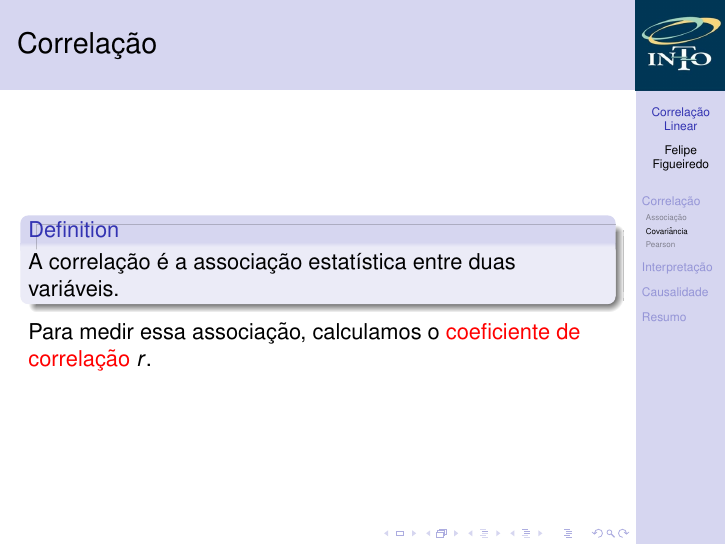
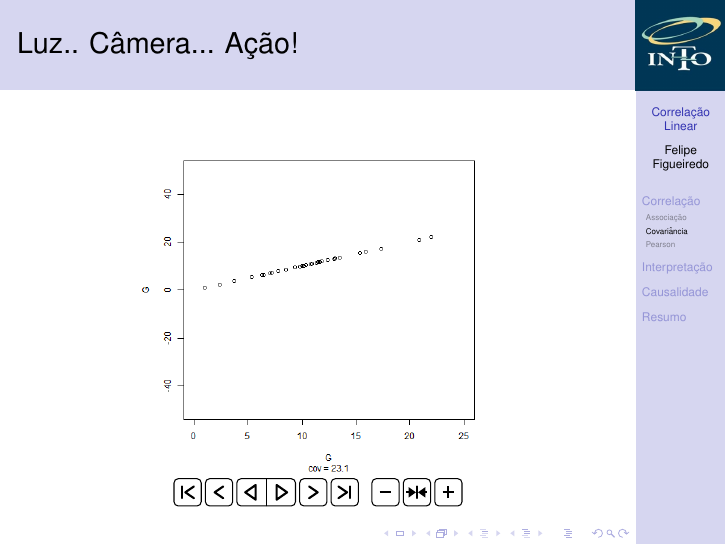
Before and after one commit to philsf/Bioestatistica, LaTeX slides (Aulas/BE-Correlacao-cap15.tex): page 24 of 58 before the commit and page 24 of 59 after it. Compiled offline with pdfLaTeX.

Commit message:
animação das visualizações de covariância

```diff
--- a/Aulas/BE-Correlacao-cap15.tex
+++ b/Aulas/BE-Correlacao-cap15.tex
@@ -42,6 +42,7 @@
 % Or whatever. Note that the encoding and the font should match. If T1
 % does not look nice, try deleting the line with the fontenc.
 
+\usepackage{animate}
 
 \title%[] % (optional, use only with long paper titles)
 {Correlação Linear}
@@ -292,6 +293,12 @@
 \begin{frame}{Covariância}
   \begin{center}
     \includegraphics[height=.8\textheight]{Cap17/anim-n}
+  \end{center}
+\end{frame}
+
+\begin{frame}{Luz.. Câmera... Ação!}
+  \begin{center}
+    \animategraphics[controls,loop,height=.8\textheight]{3}{Cap17/anim-}{0}{3}
   \end{center}
 \end{frame}
 
```
